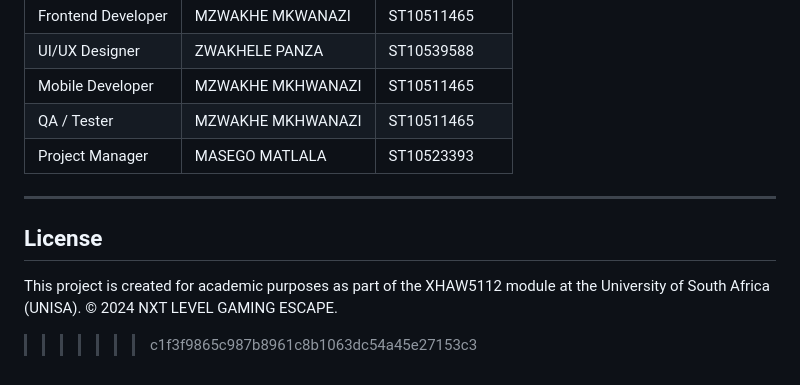
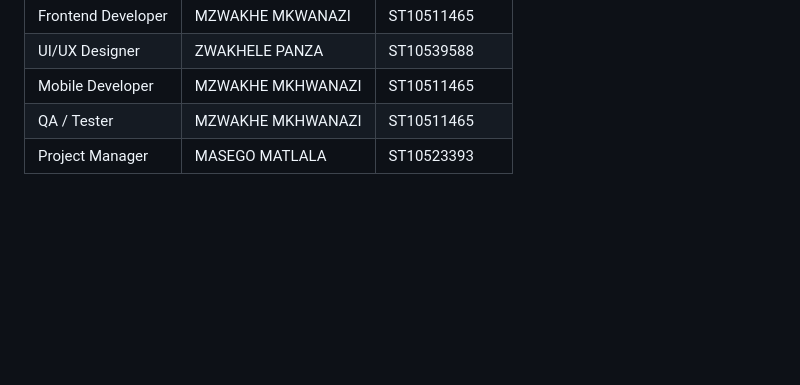
Before and after one commit to chabalalamaletsema/XHAW5112-GROUP, a Markdown page: README.md, the part around the change. Rendered like a GitHub page; blank space fills up the shorter version.

```diff
--- a/README.md
+++ b/README.md
@@ -315,10 +315,3 @@ nxt-level-gaming-escape/
 | Mobile Developer | MZWAKHE MKHWANAZI | ST10511465 |
 | QA / Tester | MZWAKHE MKHWANAZI | ST10511465 |
 | Project Manager | MASEGO MATLALA | ST10523393 |
-
----
-
-## License
-
-This project is created for academic purposes as part of the XHAW5112 module at the University of South Africa (UNISA). © 2024 NXT LEVEL GAMING ESCAPE.
->>>>>>> c1f3f9865c987b8961c8b1063dc54a45e27153c3
```
